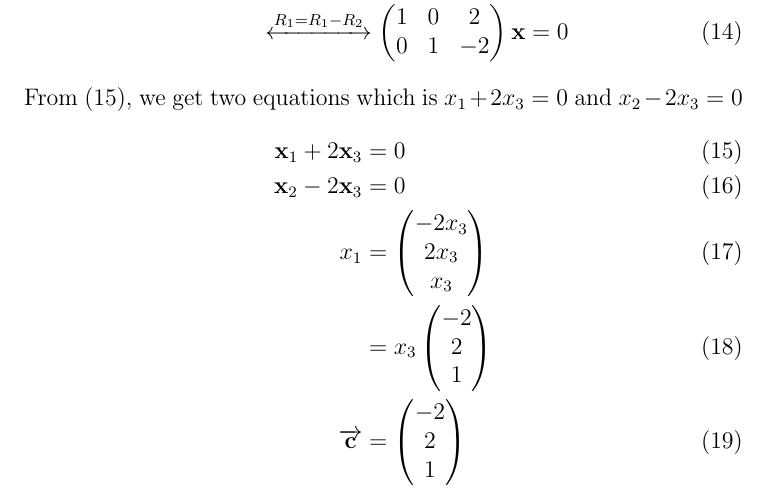
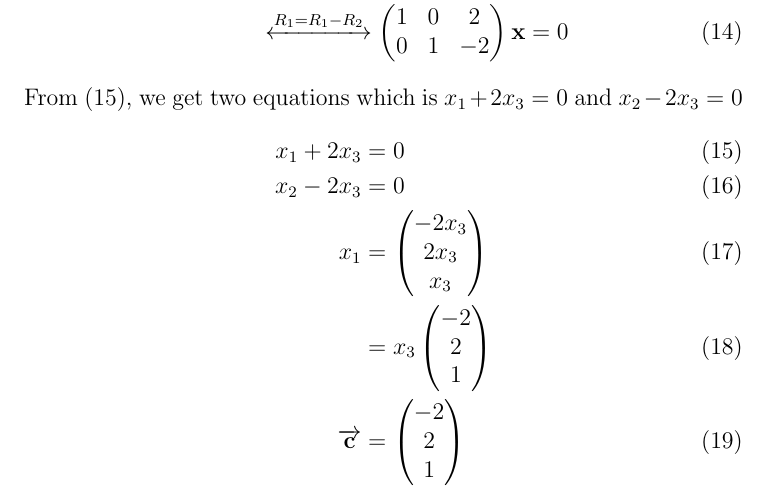
Before and after one commit to likhith1101/FWC-1, a LaTeX document (vector/12.10.4.2/vec.tex): part of page 2 of 3, cut so that both start at the same text. Compiled offline with pdfLaTeX.

Commit message:
Add files via upload

```diff
--- a/vector/12.10.4.2/vec.tex
+++ b/vector/12.10.4.2/vec.tex
@@ -102,8 +102,8 @@ Now using the formula substituing (7) and (8) in (4) and equating,
 \end{align}
 From (15), we get two equations which is $x_1+2x_3=0$ and $x_2-2x_3=0$
 \begin{align}
-\vec{x}_1+2\vec{x}_3&=0\\
-\vec{x}_2-2\vec{x}_3&=0\\
+x_1+2x_3&=0\\
+x_2-2x_3&=0\\
 x_1&=\myvec{-2x_3\\2x_3\\x_3}\\
 &=x_3\myvec{-2\\2\\1}\\
 \overrightarrow{\vec{c}}&=\myvec{-2\\2\\1}
```
Also changed, not shown: vector/12.10.4.2/vec.pdf, 2 other files.
